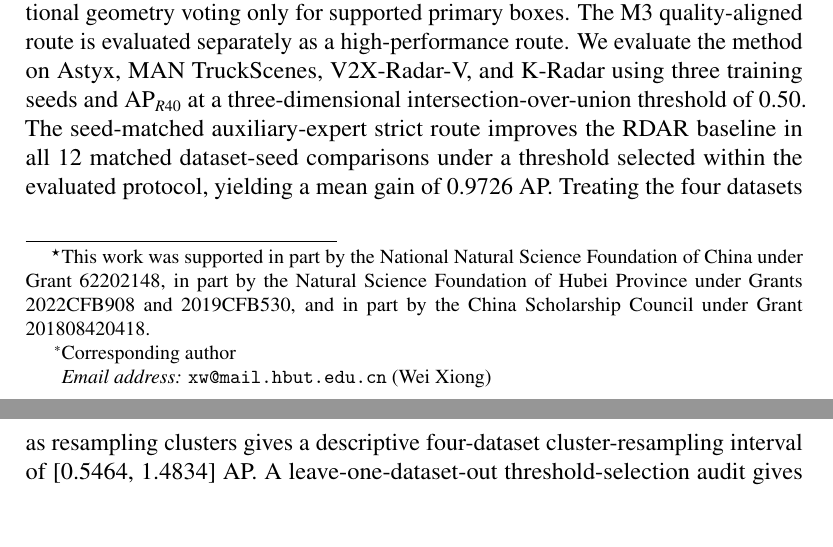
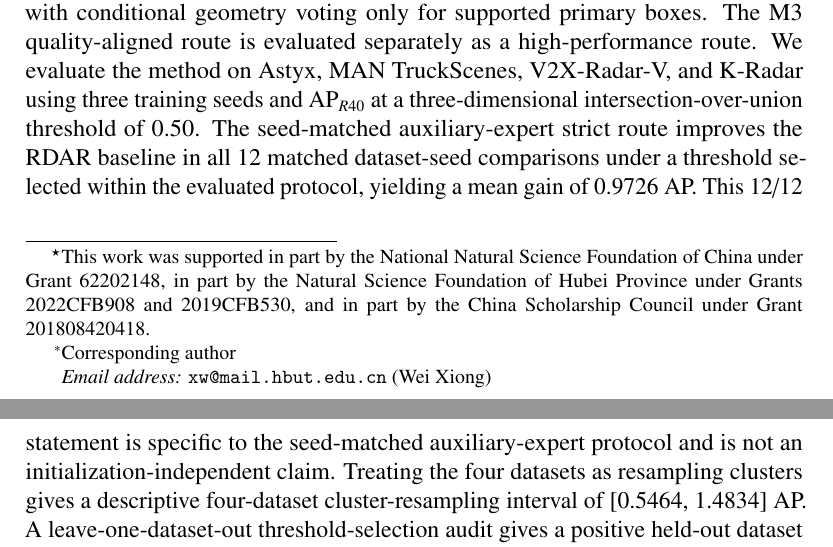
Before and after one commit to niubisile-wq/sparse-radar-proposal-reliability, a LaTeX paper (research_archive/paper_eaai_latex/paper.tex): two parts of pages 1 and 2 of 49, joined at a grey line, cut so that both start at the same text, the shorter picture padded with empty space. Compiled offline with pdfLaTeX.

Commit message:
rebuild synchronized submission PDF

```diff
--- a/research_archive/paper_eaai_latex/paper.tex
+++ b/research_archive/paper_eaai_latex/paper.tex
@@ -79,7 +79,9 @@ V2X-Radar-V, and K-Radar using three training seeds and AP$_{R40}$ at a
 three-dimensional intersection-over-union threshold of 0.50. The seed-matched
 auxiliary-expert strict route improves the RDAR baseline in all 12 matched dataset-seed
 comparisons under a threshold selected within the evaluated protocol, yielding
-a mean gain of 0.9726 AP. Treating the four datasets as resampling clusters gives a
+a mean gain of 0.9726 AP. This 12/12 statement is specific to the
+seed-matched auxiliary-expert protocol and is not an initialization-independent
+claim. Treating the four datasets as resampling clusters gives a
 descriptive four-dataset cluster-resampling interval of [0.5464, 1.4834] AP.
 A leave-one-dataset-out threshold-selection audit gives a positive held-out
 dataset mean on all four datasets and 11/12 positive held-out seed
```
Also changed, not shown: research_archive/paper_eaai_latex/paper.pdf.
